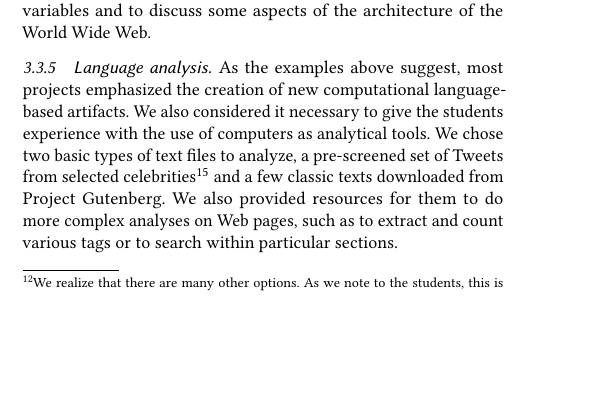
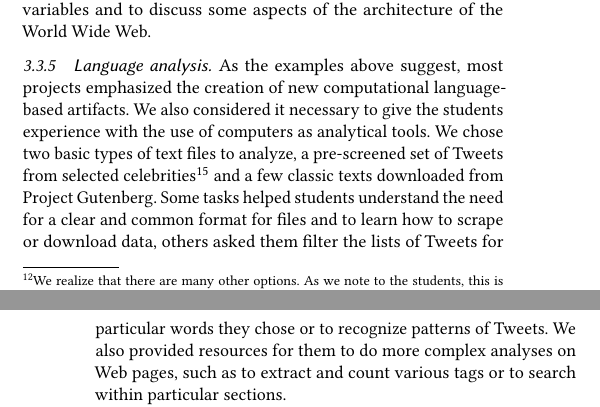
Before and after one commit to grinnell-cs/lac-sigcse2019, a LaTeX paper (lac.tex, which reads body.tex): part of one column of page 3 of 7 before the commit and two parts of the columns of pages 3 and 4 of 7 after it, the two joined at a grey line, cut so that both start at the same text, the shorter picture padded with empty space. Compiled offline with pdfLaTeX.

Commit message:
Address Tweet Issue

```diff
--- a/body.tex
+++ b/body.tex
@@ -325,10 +325,13 @@ it necessary to give the students experience with the use of computers
 as analytical tools.  We chose two basic types of text files to
 analyze, a pre-screened set of Tweets from selected
 celebrities\footnote{Beyonce was particularly popular.} and a few
-classic texts downloaded from Project Gutenberg.  We also provided
-resources for them to do more complex analyses on Web pages, such
-as to extract and count various tags or to search within particular
-sections.
+classic texts downloaded from Project Gutenberg.  Some tasks helped
+students understand the need for a clear and common format for
+files and to learn how to scrape or download data, others asked
+them filter the lists of Tweets for particular words they chose or
+to recognize patterns of Tweets.  We also provided resources for
+them to do more complex analyses on Web pages, such as to extract
+and count various tags or to search within particular sections.
 
 These kinds of exercises not only provided students with a broader
 understanding of the power of computers, it also gave us the opportunity
```
